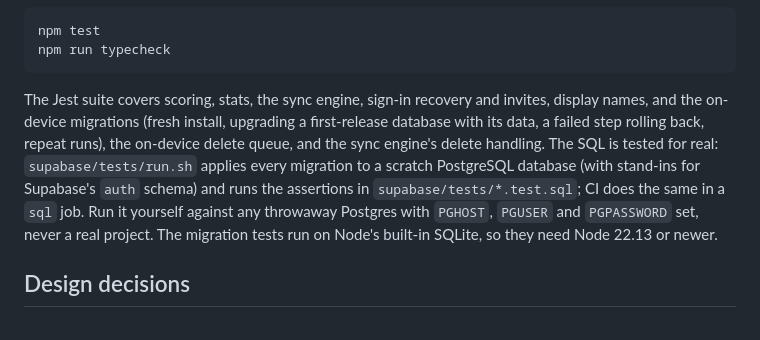
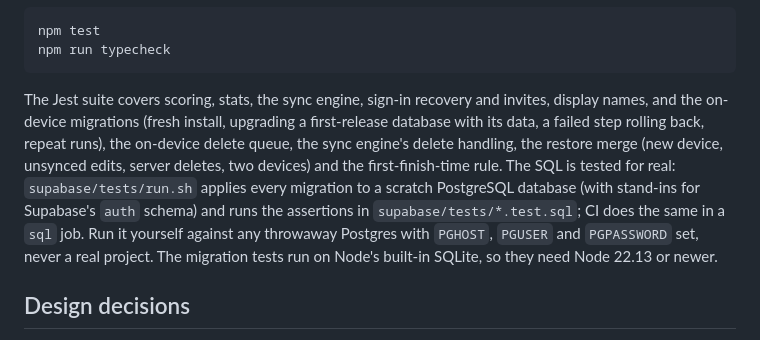
Before and after one commit to bsav0016/Discores, a Markdown page: README.md, the part around the change. Rendered like a GitHub page.

Commit message:
README: mention the restore and finish-rule tests
Co-Authored-By: Claude Sonnet 5.5 <noreply@anthropic.com>

````diff
--- a/README.md
+++ b/README.md
@@ -56,7 +56,7 @@ npm test
 npm run typecheck
 ```
 
-The Jest suite covers scoring, stats, the sync engine, sign-in recovery and invites, display names, and the on-device migrations (fresh install, upgrading a first-release database with its data, a failed step rolling back, repeat runs), the on-device delete queue, and the sync engine's delete handling. The SQL is tested for real: `supabase/tests/run.sh` applies every migration to a scratch PostgreSQL database (with stand-ins for Supabase's `auth` schema) and runs the assertions in `supabase/tests/*.test.sql`; CI does the same in a `sql` job. Run it yourself against any throwaway Postgres with `PGHOST`, `PGUSER` and `PGPASSWORD` set, never a real project. The migration tests run on Node's built-in SQLite, so they need Node 22.13 or newer.
+The Jest suite covers scoring, stats, the sync engine, sign-in recovery and invites, display names, and the on-device migrations (fresh install, upgrading a first-release database with its data, a failed step rolling back, repeat runs), the on-device delete queue, the sync engine's delete handling, the restore merge (new device, unsynced edits, server deletes, two devices) and the first-finish-time rule. The SQL is tested for real: `supabase/tests/run.sh` applies every migration to a scratch PostgreSQL database (with stand-ins for Supabase's `auth` schema) and runs the assertions in `supabase/tests/*.test.sql`; CI does the same in a `sql` job. Run it yourself against any throwaway Postgres with `PGHOST`, `PGUSER` and `PGPASSWORD` set, never a real project. The migration tests run on Node's built-in SQLite, so they need Node 22.13 or newer.
 
 ## Design decisions
 
````
